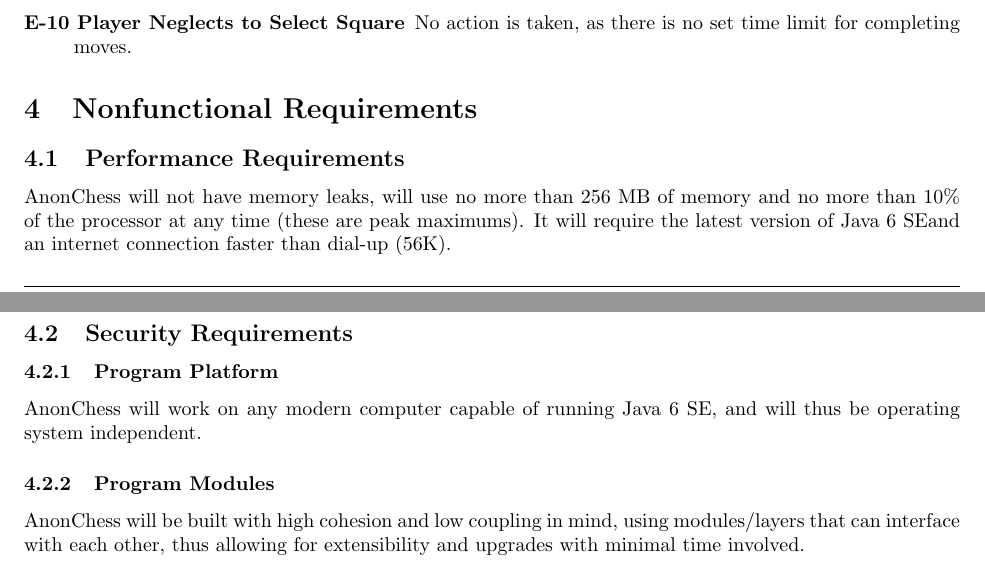
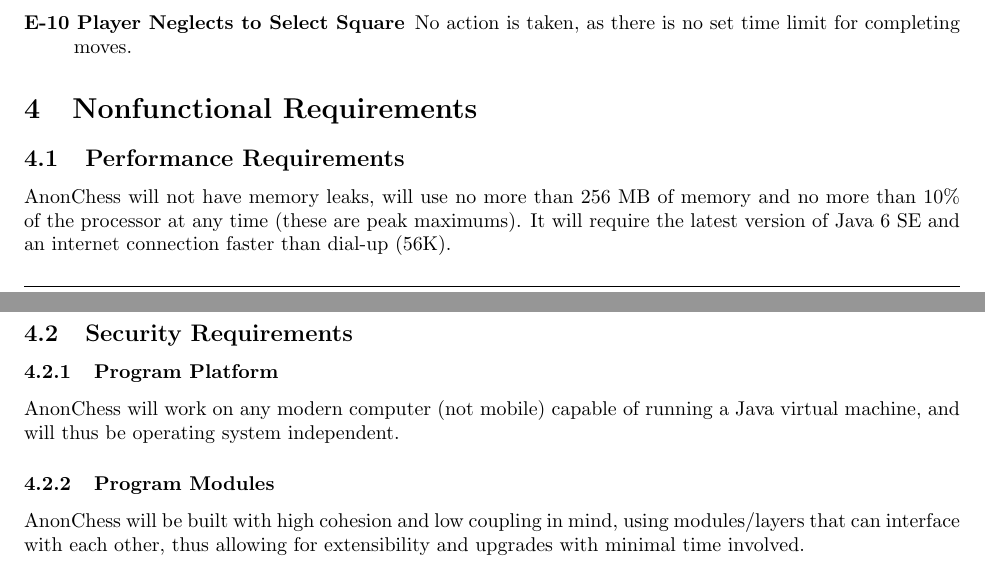
Before and after one commit to henryb/siberiasoftware, a LaTeX document (documents/srs/srs.tex, which reads documents/srs/specific_requirements.tex): two parts of pages 12 and 13 of 16, joined at a grey line, cut so that both start at the same text. Compiled offline with pdfLaTeX.

Commit message:
Rashid's changes

```diff
--- a/documents/srs/specific_requirements.tex
+++ b/documents/srs/specific_requirements.tex
@@ -1,7 +1,7 @@
 \section{Nonfunctional Requirements}
 \subsection{Performance Requirements}
 AnonChess will not have memory leaks, will use no more than 256 MB of memory and no more than 10\% of the processor
-at any time (these are peak maximums). It will require the latest version of Java 6 SEand an internet connection faster
+at any time (these are peak maximums). It will require the latest version of Java 6 SE and an internet connection faster
 than dial-up (56K).
 \subsubsection{Computer Requirements}
 AnonChess will not allow for more than 1 error in every 100 moves. If it does encounter any error, it will present
@@ -11,7 +11,7 @@ AnonChess will not install any malicious software on any user's machine. It will
 at any time, and will do nothing that is unrelated to executing itself in order to let users play chess.
 \subsection{Security Requirements}
 \subsubsection{Program Platform}
-AnonChess will work on any modern computer capable of running Java 6 SE, and will thus be operating
+AnonChess will work on any modern computer (not mobile) capable of running a Java virtual machine, and will thus be operating
 system independent.
 \subsubsection{Program Modules}
 AnonChess will be built with high cohesion and low coupling in mind, using modules/layers that can interface with
```
